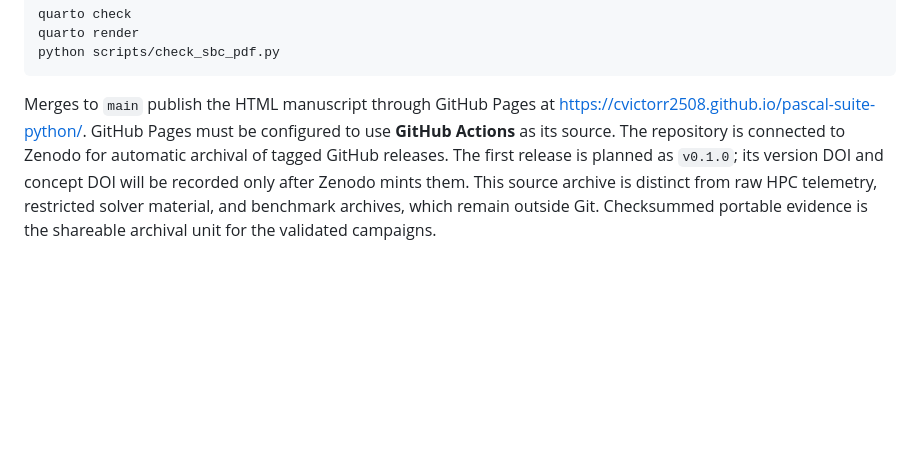
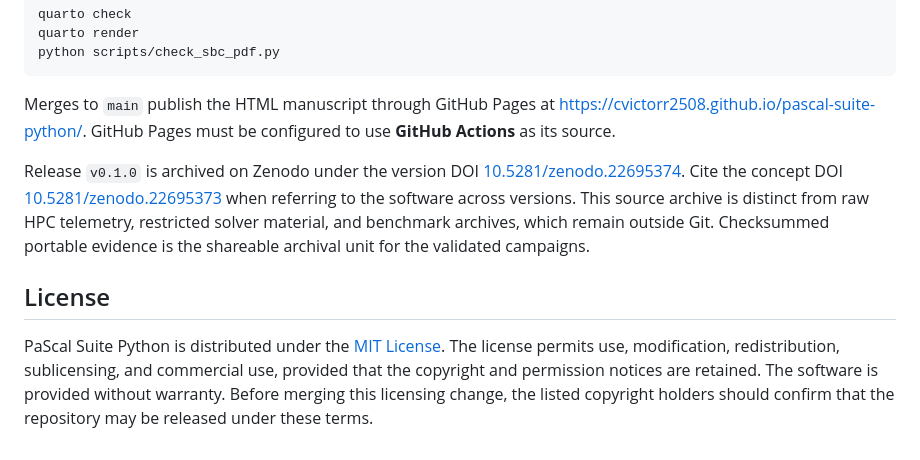
Before and after one commit to cvictorr2508/pascal-suite-python, a Markdown page: README.md, the part around one of its changes. Drawn GitHub-style; blank space fills up the shorter version.

Commit message:
docs: publish DOI and MIT license guidance

```diff
--- a/README.md
+++ b/README.md
@@ -308,9 +311,21 @@ python scripts/check_sbc_pdf.py
 
 Merges to `main` publish the HTML manuscript through GitHub Pages at
 <https://cvictorr2508.github.io/pascal-suite-python/>. GitHub Pages must be
-configured to use **GitHub Actions** as its source. The repository is connected to Zenodo for automatic archival of tagged GitHub
-releases. The first release is planned as `v0.1.0`; its version DOI and concept
-DOI will be recorded only after Zenodo mints them. This source archive is
-distinct from raw HPC telemetry, restricted solver material, and benchmark
-archives, which remain outside Git. Checksummed portable evidence is the
-shareable archival unit for the validated campaigns.
+configured to use **GitHub Actions** as its source.
+
+Release `v0.1.0` is archived on Zenodo under the version DOI
+[10.5281/zenodo.22695374](https://doi.org/10.5281/zenodo.22695374). Cite the
+concept DOI [10.5281/zenodo.22695373](https://doi.org/10.5281/zenodo.22695373)
+when referring to the software across versions. This source archive is distinct
+from raw HPC telemetry, restricted solver material, and benchmark archives,
+which remain outside Git. Checksummed portable evidence is the shareable
+archival unit for the validated campaigns.
+
+## License
+
+PaScal Suite Python is distributed under the [MIT License](LICENSE). The
+license permits use, modification, redistribution, sublicensing, and commercial
+use, provided that the copyright and permission notices are retained. The
+software is provided without warranty. Before merging this licensing change,
+the listed copyright holders should confirm that the repository may be released
+under these terms.
```
Also changed, not shown: other parts of README.md (+3 -0 lines).
